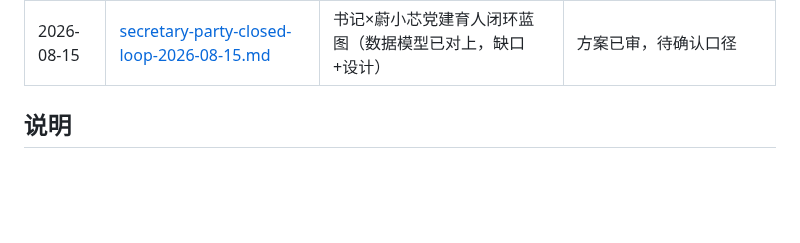
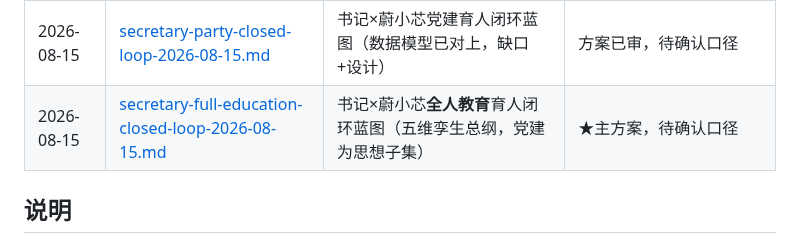
Before and after one commit to dll/wxx, a Markdown page: docs/agent-review/README.md, the part around the change. Rendered like a GitHub page; blank space fills up the shorter version.

Commit message:
docs(secretary): 全人教育育人闭环蓝图 - 五维孪生为总纲, 党建为思想子集, 覆盖教育方方面面

```diff
--- a/docs/agent-review/README.md
+++ b/docs/agent-review/README.md
@@ -19,6 +19,7 @@
 | 2026-08-15 | [triple-linkage-audit-2026-08-15.md](triple-linkage-audit-2026-08-15.md) | 教师/教辅×学生×蔚小芯三者关联强度审核 + 教师三方绑定真实化 | 三类联调通过，教师造假数据移除 |
 | 2026-08-15 | [secretary-education-performance-2026-08-15.md](secretary-education-performance-2026-08-15.md) | 书记视角×蔚小芯育人绩效报告能力分析 | 已梳理差距，未实施 |
 | 2026-08-15 | [secretary-party-closed-loop-2026-08-15.md](secretary-party-closed-loop-2026-08-15.md) | 书记×蔚小芯党建育人闭环蓝图（数据模型已对上，缺口+设计） | 方案已审，待确认口径 |
+| 2026-08-15 | [secretary-full-education-closed-loop-2026-08-15.md](secretary-full-education-closed-loop-2026-08-15.md) | 书记×蔚小芯**全人教育**育人闭环蓝图（五维孪生总纲，党建为思想子集） | ★主方案，待确认口径 |
 
 ## 说明
 
```
Also changed, not shown: docs/agent-review/secretary-full-education-closed-loop-2026-08-15.md (added, +64 -0 lines).
